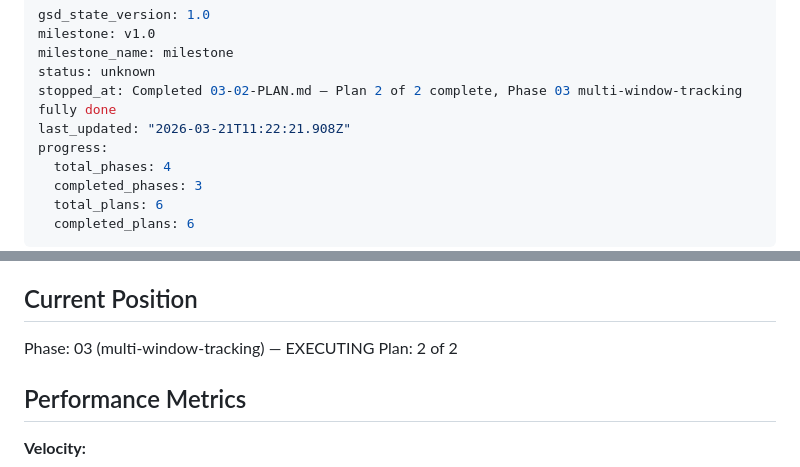
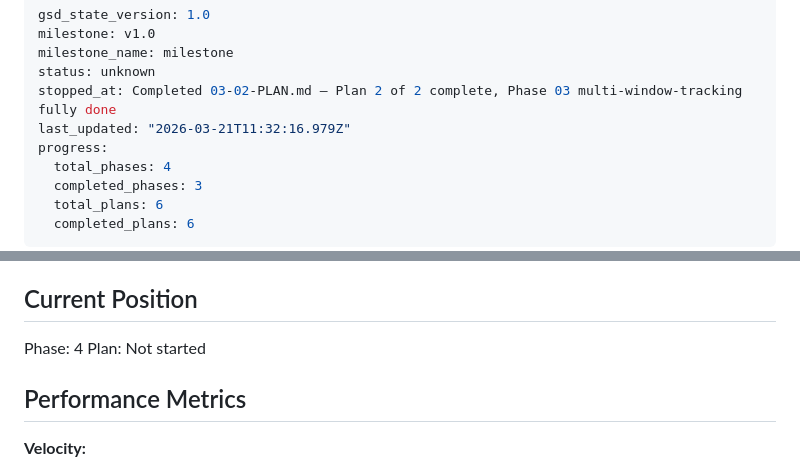
Before and after one commit to jaehho/simple-workspaces, a Markdown page: .planning/STATE.md, 2 parts joined by grey strips. Rendered like a GitHub page.

Commit message:
docs(phase-03): complete phase execution

```diff
--- a/.planning/STATE.md
+++ b/.planning/STATE.md
@@ -4,7 +4,7 @@ milestone: v1.0
 milestone_name: milestone
 status: unknown
 stopped_at: Completed 03-02-PLAN.md — Plan 2 of 2 complete, Phase 03 multi-window-tracking fully done
-last_updated: "2026-03-21T11:22:21.908Z"
+last_updated: "2026-03-21T11:32:16.979Z"
 progress:
   total_phases: 4
   completed_phases: 3
@@ -23,8 +23,8 @@ See: .planning/PROJECT.md (updated 2026-03-21)
 
 ## Current Position
 
-Phase: 03 (multi-window-tracking) — EXECUTING
-Plan: 2 of 2
+Phase: 4
+Plan: Not started
 
 ## Performance Metrics
 
```
